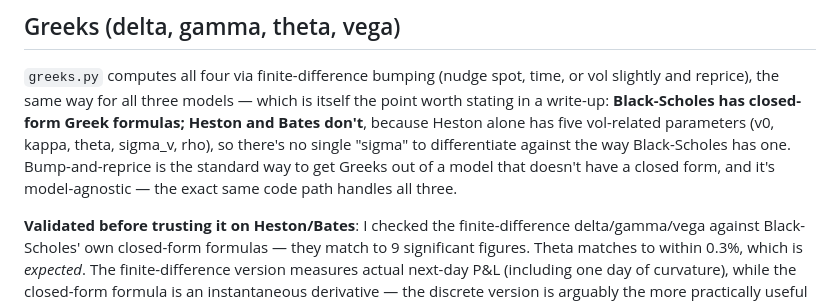
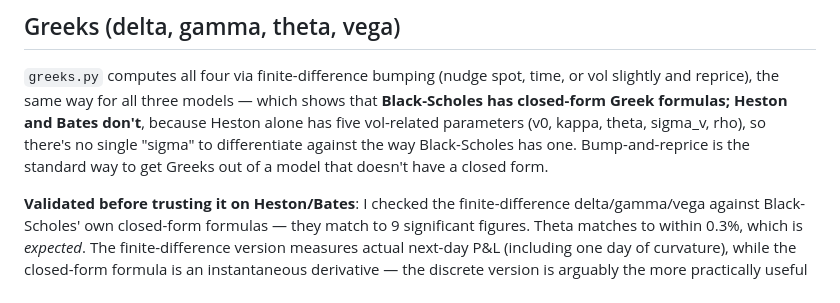
Before and after one commit to damiandamian181061-bit/BTC-Options-Strategy-, a Markdown page: README.md, the part around the change. GitHub-like rendering.

```diff
--- a/README.md
+++ b/README.md
@@ -121,13 +121,12 @@ python3 run_on_real_data.py
 
 `greeks.py` computes all four via finite-difference bumping (nudge spot,
 time, or vol slightly and reprice), the same way for all three models —
-which is itself the point worth stating in a write-up: **Black-Scholes has
-closed-form Greek formulas; Heston and Bates don't**, because Heston alone
-has five vol-related parameters (v0, kappa, theta, sigma_v, rho), so
-there's no single "sigma" to differentiate against the way Black-Scholes
-has one. Bump-and-reprice is the standard way to get Greeks out of a model
-that doesn't have a closed form, and it's model-agnostic — the exact same
-code path handles all three.
+which shows that **Black-Scholes has closed-form Greek formulas; Heston
+and Bates don't**, because Heston alone has five vol-related parameters
+(v0, kappa, theta, sigma_v, rho), so there's no single "sigma" to
+differentiate against the way Black-Scholes has one. Bump-and-reprice is
+the standard way to get Greeks out of a model that doesn't have a closed
+form.
 
 **Validated before trusting it on Heston/Bates**: I checked the
 finite-difference delta/gamma/vega against Black-Scholes' own closed-form
```
